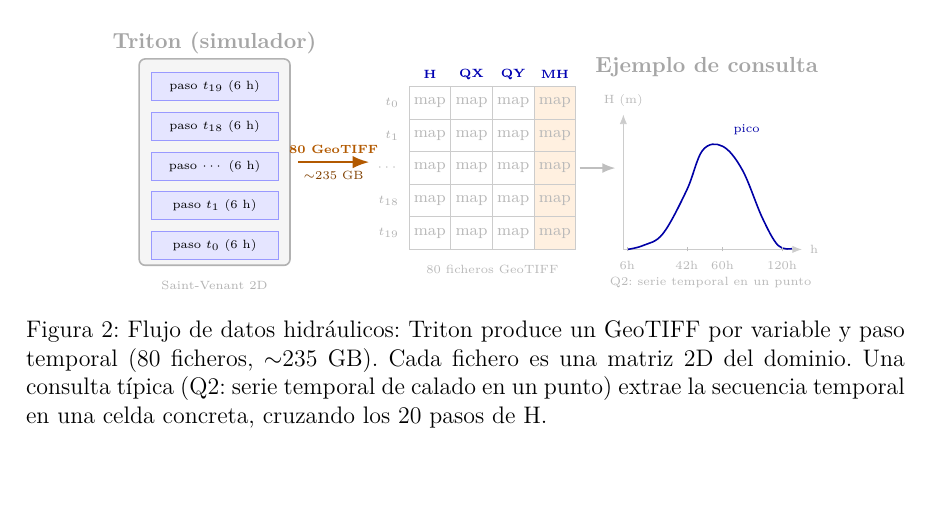
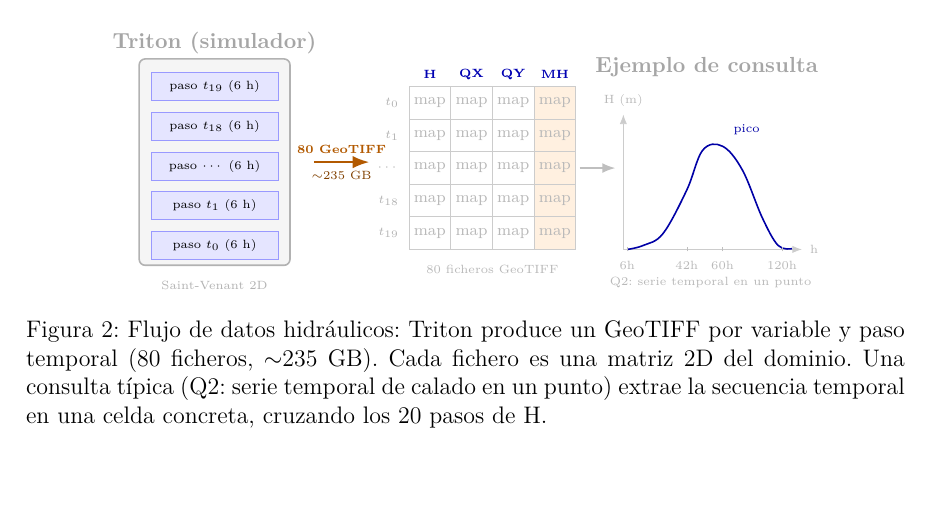
Before and after one commit to ebaldoU/triton-spillway, a LaTeX document (memoria/main.tex, which reads memoria/Capitulos/Capitulo1.tex): part of page 15 of 91, cut so that both start at the same text. Compiled offline with pdfLaTeX.

Commit message:
Memoria: figura flujo de datos — separar el inicio de la flecha ETL del bloque del simulador

```diff
--- a/memoria/Capitulos/Capitulo1.tex
+++ b/memoria/Capitulos/Capitulo1.tex
@@ -54,7 +54,7 @@
 
   %% ---- Flecha ETL ----
   \draw[-Latex, thick, draw=orange!70!black, line width=1.2pt]
-    (3.8,2.6) -- (5.6,2.6)
+    (4.2,2.6) -- (5.6,2.6)
     node[midway, above, font=\tiny\bfseries, orange!70!black] {80 GeoTIFF}
     node[midway, below, font=\tiny, orange!50!black] {$\sim$235 GB};
 
```
